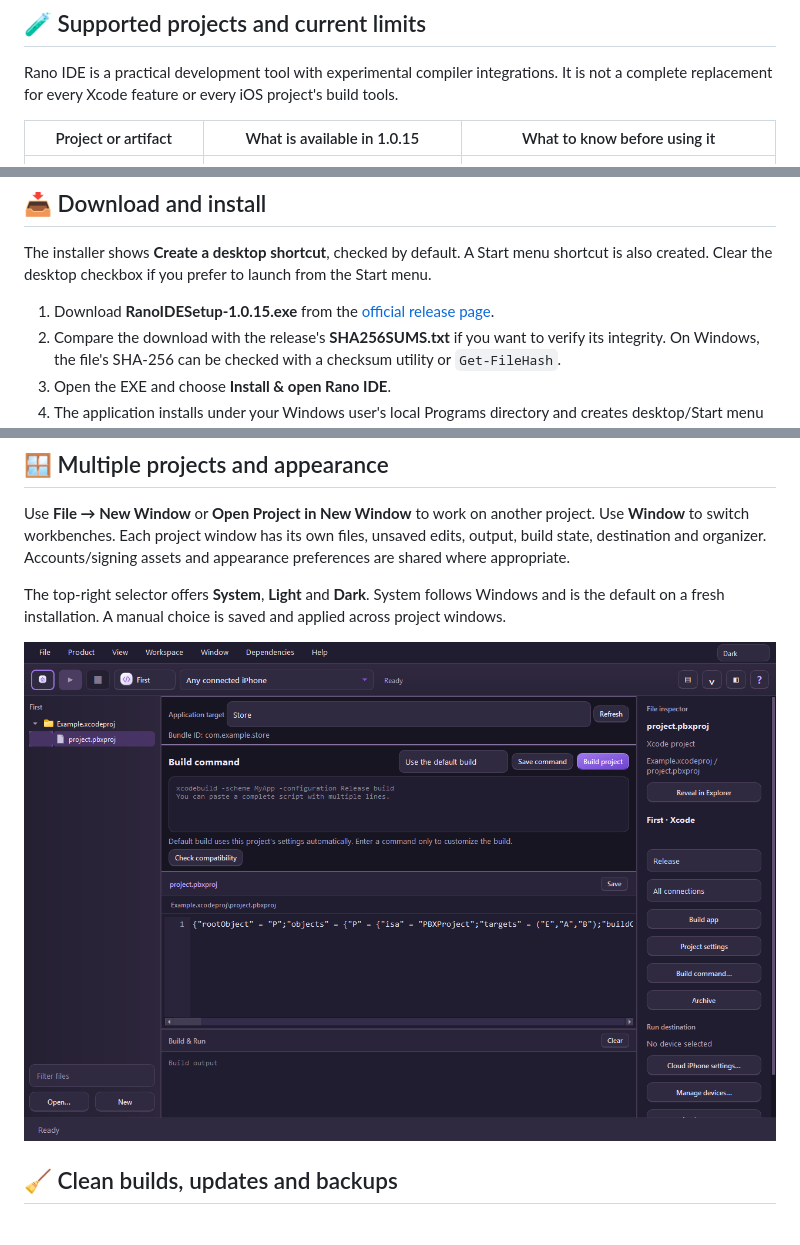
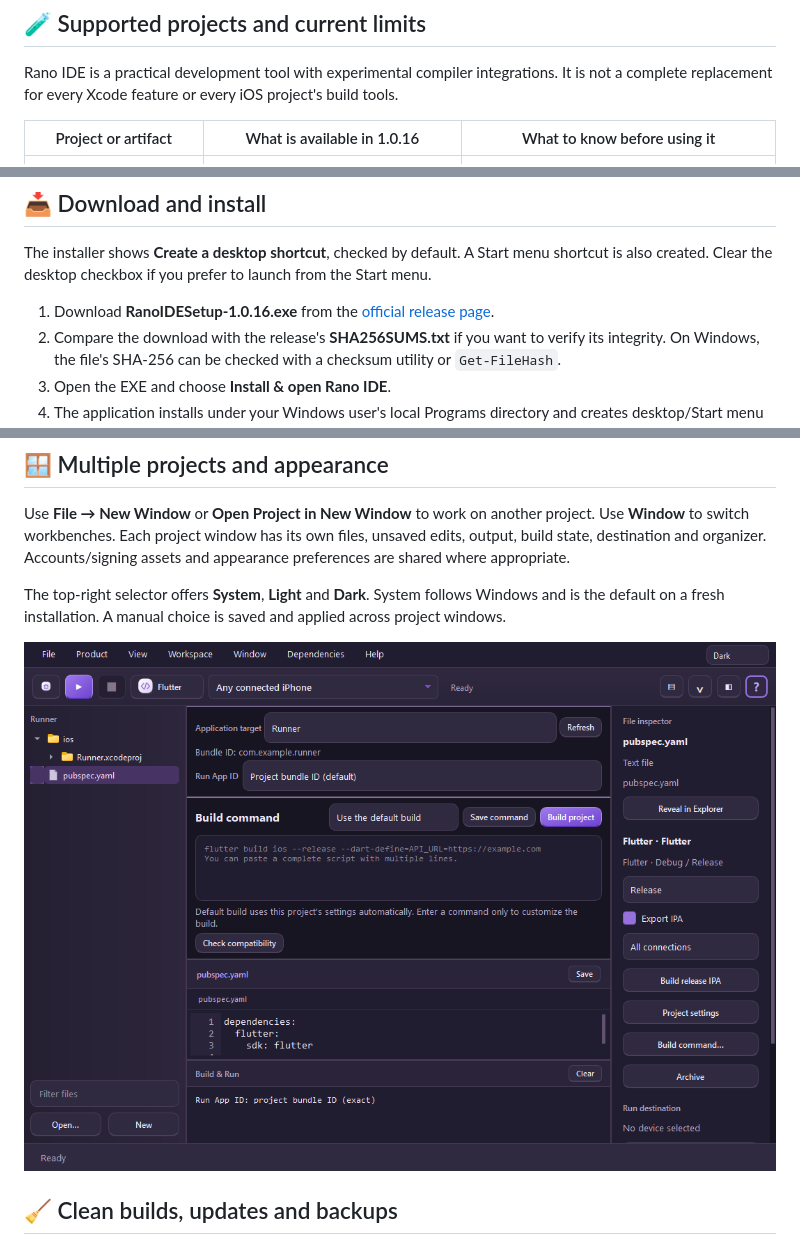
Before and after one commit to hrano1000/Rano-IDE, a Markdown page: README.md, 3 parts joined by grey strips. GitHub-like rendering; pictures changed too: docs/workbench-dark.png.

```diff
--- a/README.md
+++ b/README.md
@@ -68,7 +66,7 @@ Rano IDE provides:
 
 Rano IDE is a practical development tool with experimental compiler integrations. It is not a complete replacement for every Xcode feature or every iOS project's build tools.
 
-| Project or artifact | What is available in 1.0.15 | What to know before using it |
+| Project or artifact | What is available in 1.0.16 | What to know before using it |
 | --- | --- | --- |
 | Flutter | Local Debug/Release iOS builds, release AOT compilation, IPA output, archives and supported iPhone Run workflows | Native plugins must be compatible with the local compiler or a supported adapter. Downloading a package alone cannot make an unsupported native implementation work. Profile builds are not supported. |
 | SwiftPM applications compatible with xtool | Local Swift application builds, Debug/Release configuration and existing signing/device workflows | An arbitrary Swift library package is not automatically an installable iOS application. The project needs an appropriate application configuration. |
@@ -107,7 +105,7 @@ Large projects and compiler setup can need substantial time, memory and storage.
 
 The installer shows **Create a desktop shortcut**, checked by default. A Start menu shortcut is also created. Clear the desktop checkbox if you prefer to launch from the Start menu.
 
-1. Download **RanoIDESetup-1.0.15.exe** from the [official release page](https://github.com/hrano1000/Rano-IDE/releases/tag/v1.0.15).
+1. Download **RanoIDESetup-1.0.16.exe** from the [official release page](https://github.com/hrano1000/Rano-IDE/releases/tag/v1.0.16).
 2. Compare the download with the release's **SHA256SUMS.txt** if you want to verify its integrity. On Windows, the file's SHA-256 can be checked with a checksum utility or `Get-FileHash`.
 3. Open the EXE and choose **Install & open Rano IDE**.
 4. The application installs under your Windows user's local Programs directory and creates desktop/Start menu shortcuts.
```
Also changed, not shown: other parts of README.md (+10 -12 lines), docs/AUDIT-1.0.16.md (added, +15 -0 lines), docs/workbench-light.png, 1 other file.
